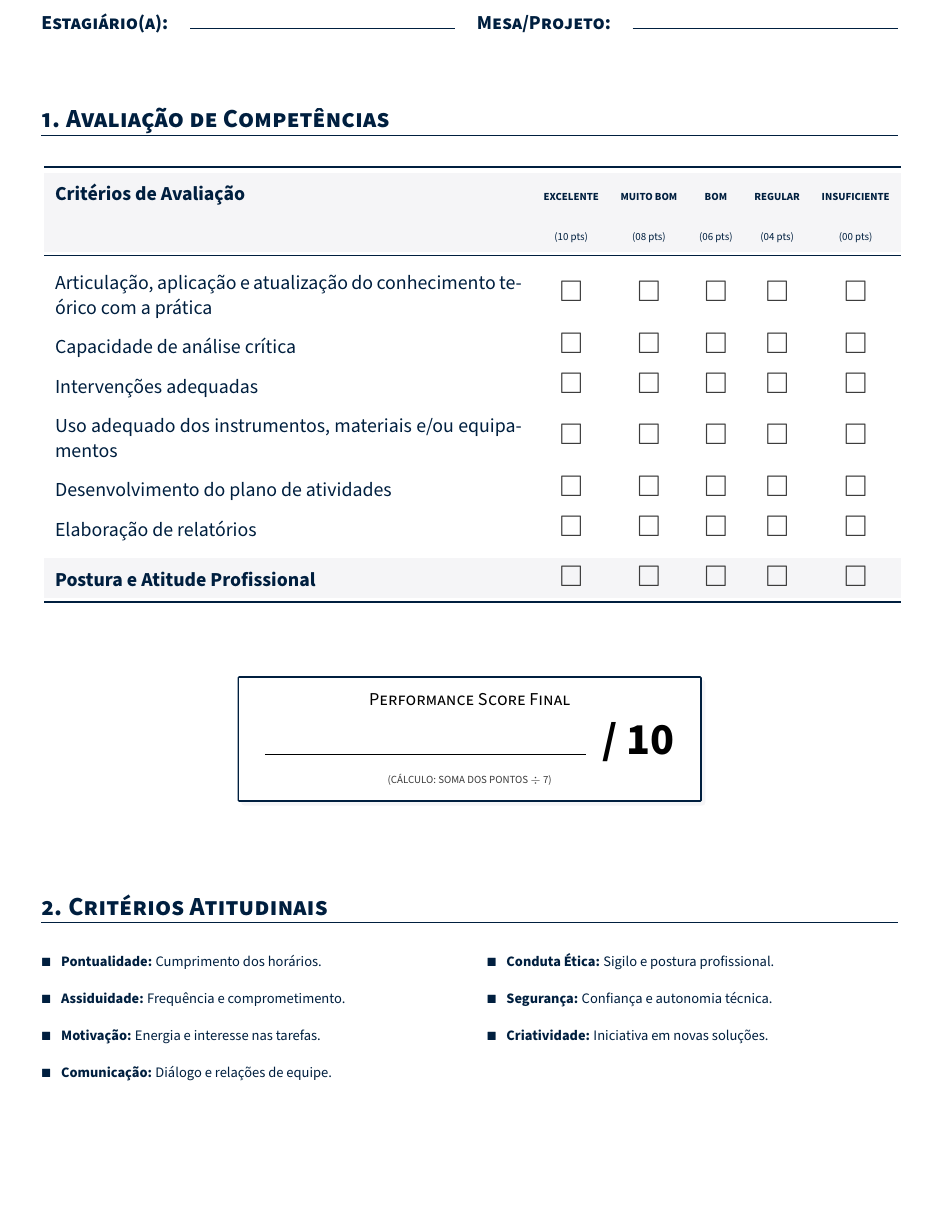
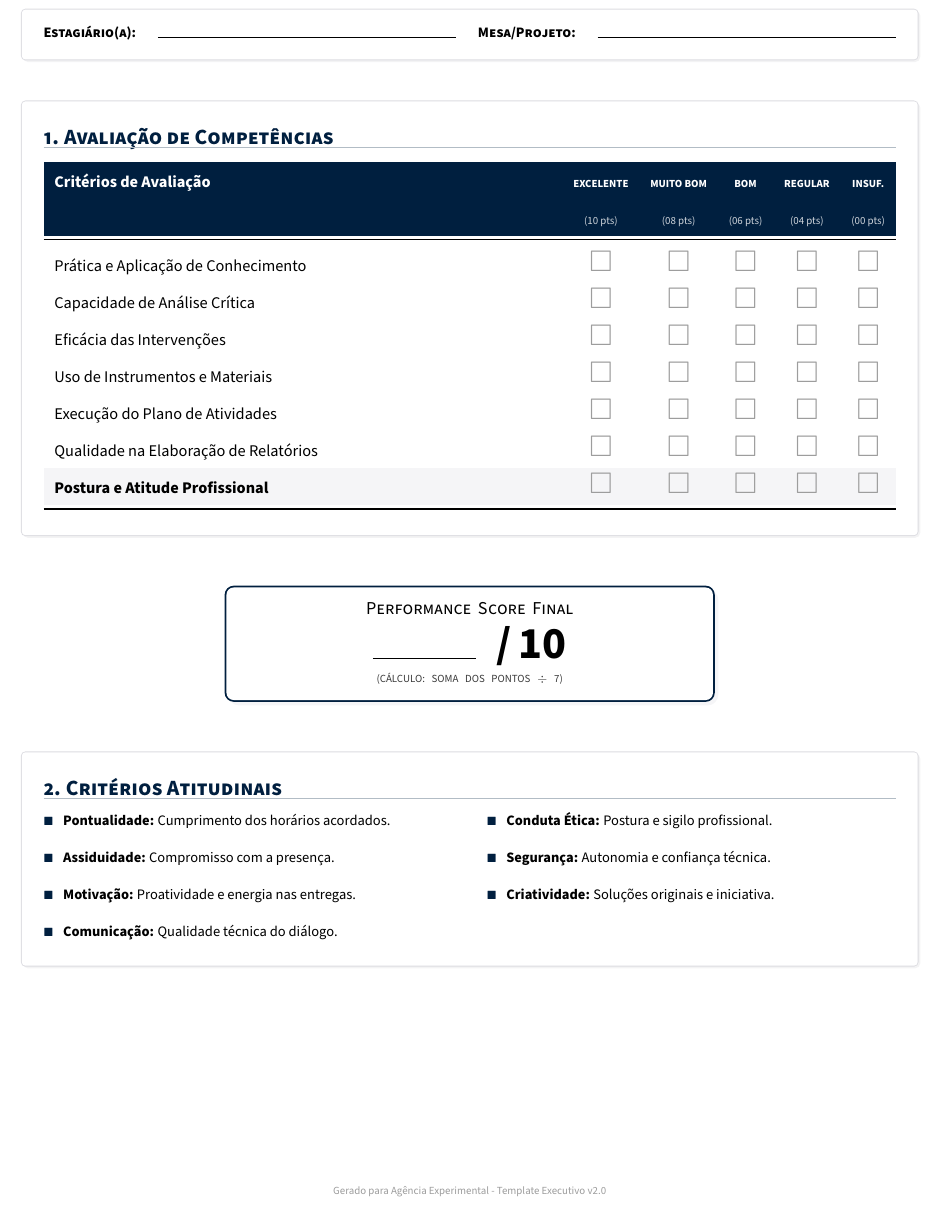
Before and after one commit to c3-AgenciaExperimental/relatorio-desempenho-sprint, a LaTeX document (Relatorio-de-Avaliacao-do-Estagio.tex): part of the page, cut so that both start at the same text, the shorter picture padded with empty space. Compiled offline with pdfLaTeX.

Commit message:
feat: redesign internship evaluation report with tcolorbox cards and updated layout styling

```diff
--- a/Relatorio-de-Avaliacao-do-Estagio.tex
+++ b/Relatorio-de-Avaliacao-do-Estagio.tex
@@ -3,7 +3,7 @@
 \usepackage[T1]{fontenc}
 \usepackage[brazilian]{babel}
 \usepackage{geometry}
-\geometry{a4paper, left=2.2cm, right=2.2cm, top=2cm, bottom=2cm}
+\geometry{a4paper, left=1.8cm, right=1.8cm, top=1.5cm, bottom=1.5cm}
 \usepackage{tabularx}
 \usepackage{booktabs}
 \usepackage{setspace}
@@ -52,81 +78,85 @@
 
 \vspace{0.4cm}
-\hrule height 0.8pt \color{DeepNavy}
-\vspace{0.8cm}
 
-% --- IDENTIFICATION GRID ---
-\noindent
+% --- IDENTIFICATION DATA ---
+\begin{tcolorbox}[executivecard, top=5pt, bottom=5pt]
+    \scriptsize
     \begin{tabularx}{\textwidth}{@{}l X l X@{}}
         \textbf{\scshape Estagiário(a):} & \hrulefill & \textbf{\scshape Mesa/Projeto:} & \hrulefill \\
     \end{tabularx}
+\end{tcolorbox}
 
-\vspace{1.0cm}
+\vspace{0.3cm}
 
-% --- SECTION 1: EVALUATION ---
+% --- SECTION 1: COMPETENCIES CARD ---
+\begin{tcolorbox}[executivecard]
     \section{1. Avaliação de Competências}
 
-\vspace{0.4cm}
-\noindent
-\renewcommand{\arraystretch}{1.6}
+    \renewcommand{\arraystretch}{1.5}
     \begin{tabularx}{\textwidth}{X c c c c c}
-\toprule
+    \rowcolor{DeepNavy}
+    \textbf{\color{white}\footnotesize Critérios de Avaliação} & \textbf{\tiny\color{white}EXCELENTE} & \textbf{\tiny\color{white}MUITO BOM} & \textbf{\tiny\color{white}BOM} & \textbf{\tiny\color{white}REGULAR} & \textbf{\tiny\color{white}INSUF.} \\
+    \rowcolor{DeepNavy}
+    & \tiny\color{DeepNavy!20}(10 pts) & \tiny\color{DeepNavy!20}(08 pts) & \tiny\color{DeepNavy!20}(06 pts) & \tiny\color{DeepNavy!20}(04 pts) & \tiny\color{DeepNavy!20}(00 pts) \\
+    \midrule
+    \footnotesize Prática e Aplicação de Conhecimento & \checkbox & \checkbox & \checkbox & \checkbox & \checkbox \\
+    \footnotesize Capacidade de Análise Crítica & \checkbox & \checkbox & \checkbox & \checkbox & \checkbox \\
+    \footnotesize Eficácia das Intervenções & \checkbox & \checkbox & \checkbox & \checkbox & \checkbox \\
+    \footnotesize Uso de Instrumentos e Materiais & \checkbox & \checkbox & \checkbox & \checkbox & \checkbox \\
+    \footnotesize Execução do Plano de Atividades & \checkbox & \checkbox & \checkbox & \checkbox & \checkbox \\
+    \footnotesize Qualidade na Elaboração de Relatórios & \checkbox & \checkbox & \checkbox & \checkbox & \checkbox \\
     \rowcolor{SubtleGray}
-\textbf{Critérios de Avaliação} & \textbf{\tiny EXCELENTE} & \textbf{\tiny MUITO BOM} & \textbf{\tiny BOM} & \textbf{\tiny REGULAR} & \textbf{\tiny INSUFICIENTE} \\
-\rowcolor{SubtleGray}
-& \tiny (10 pts) & \tiny (08 pts) & \tiny (06 pts) & \tiny (04 pts) & \tiny (00 pts) \\
-\midrule
-Articulação, aplicação e atualização do conhecimento teórico com a prática & \checkbox & \checkbox & \checkbox & \checkbox & \checkbox \\
-Capacidade de análise crítica & \checkbox & \checkbox & \checkbox & \checkbox & \checkbox \\
-Intervenções adequadas & \checkbox & \checkbox & \checkbox & \checkbox & \checkbox \\
-Uso adequado dos instrumentos, materiais e/ou equipamentos & \checkbox & \checkbox & \checkbox & \checkbox & \checkbox \\
-Desenvolvimento do plano de atividades & \checkbox & \checkbox & \checkbox & \checkbox & \checkbox \\
-Elaboração de relatórios & \checkbox & \checkbox & \checkbox & \checkbox & \checkbox \\
-\addlinespace[0.2cm]
-\rowcolor{SubtleGray}
-\textbf{Postura e Atitude Profissional} & \checkbox & \checkbox & \checkbox & \checkbox & \checkbox \\
+    \footnotesize \textbf{Postura e Atitude Profissional} & \checkbox & \checkbox & \checkbox & \checkbox & \checkbox \\
     \bottomrule
     \end{tabularx}
+\end{tcolorbox}
 
-\vspace{1.0cm}
+\vspace{0.3cm}
 
-% --- SCORE KPI BADGE ---
+% --- PERFORMANCE SCORE WIDGET ---
 \begin{center}
     \begin{tcolorbox}[
-        enhanced, width=9cm, arc=0pt, boxrule=0.8pt,
+        enhanced, width=9.5cm, arc=4pt, boxrule=1pt,
         colback=white, colframe=DeepNavy,
-        shadow={2pt}{-2pt}{0pt}{SubtleGray}
+        shadow={2pt}{-2pt}{0pt}{SubtleGray},
+        halign=center
     ]
-        \centering
         {\scshape \small Performance Score Final} \\
-        \vspace{0.3cm}
-        {\Huge \textbf{\hrulefill \, / 10}}
-        \par \vspace{0.2cm} \tiny \color{Graphite} (CÁLCULO: SOMA DOS PONTOS $\div$ 7)
+        \vspace{0.2cm}
+        {\Huge \textbf{\makebox[2cm]{\hrulefill} \, / 10}}
+        \par \vspace{0.1cm} \tiny \color{Graphite} (CÁLCULO: SOMA DOS PONTOS $\div$ 7)
     \end{tcolorbox}
 \end{center}
 
-\vspace{1.0cm}
+\vspace{0.3cm}
 
-% --- SECTION 2: ATTITUDINAL CRITERIA ---
+% --- SECTION 2: ATTITUDINAL CRITERIA CARD ---
+\begin{tcolorbox}[executivecard]
     \section{2. Critérios Atitudinais}
 
-\vspace{0.4cm}
     \begin{minipage}[t]{0.48\textwidth}
         \scriptsize \setstretch{1.2}
         \begin{itemize}[leftmargin=*, label=\color{DeepNavy}\tiny$\blacksquare$]
-        \item \textbf{Pontualidade:} Cumprimento dos horários.
-        \item \textbf{Assiduidade:} Frequência e comprometimento.
-        \item \textbf{Motivação:} Energia e interesse nas tarefas.
-        \item \textbf{Comunicação:} Diálogo e relações de equipe.
+            \item \textbf{Pontualidade:} Cumprimento dos horários acordados.
+            \item \textbf{Assiduidade:} Compromisso com a presença.
+            \item \textbf{Motivação:} Proatividade e energia nas entregas.
+            \item \textbf{Comunicação:} Qualidade técnica do diálogo.
         \end{itemize}
     \end{minipage}
     \hfill
     \begin{minipage}[t]{0.48\textwidth}
         \scriptsize \setstretch{1.2}
         \begin{itemize}[leftmargin=*, label=\color{DeepNavy}\tiny$\blacksquare$]
-        \item \textbf{Conduta Ética:} Sigilo e postura profissional.
-        \item \textbf{Segurança:} Confiança e autonomia técnica.
-        \item \textbf{Criatividade:} Iniciativa em novas soluções.
+            \item \textbf{Conduta Ética:} Postura e sigilo profissional.
+            \item \textbf{Segurança:} Autonomia e confiança técnica.
+            \item \textbf{Criatividade:} Soluções originais e iniciativa.
         \end{itemize}
     \end{minipage}
+\end{tcolorbox}
+
+\vfill
+\begin{center}
+    \tiny \color{Graphite!50} Gerado para Agência Experimental - Template Executivo v2.0
+\end{center}
 
 \end{document}
```
Also changed, not shown: Relatorio-de-Avaliacao-do-Estagio.tex (50 more changed lines). Lines whose indentation alone changed are shown as unchanged.
